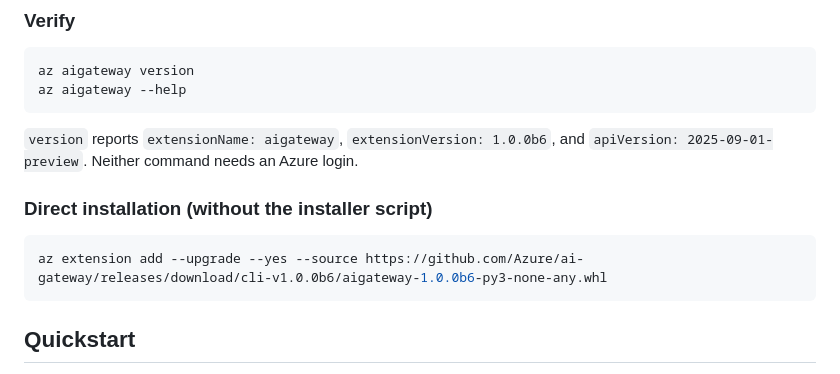
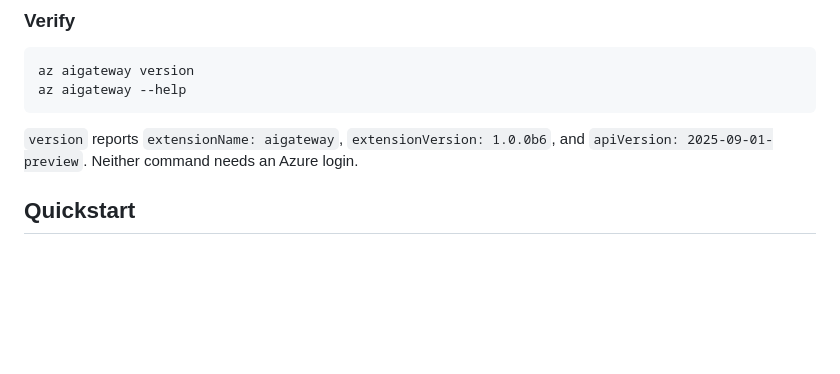
Before and after one commit to Azure/ai-gateway, a Markdown page: cli/README.md, the part around the change. GitHub-like rendering; blank space fills up the shorter version.

Commit message:
docs: keep script-only installation and reuse reference variables
Co-authored-by: Copilot App <223556219+Copilot@users.noreply.github.com>

````diff
--- a/cli/README.md
+++ b/cli/README.md
@@ -45,12 +45,6 @@ az aigateway --help
 
 `version` reports `extensionName: aigateway`, `extensionVersion: 1.0.0b6`,
 and `apiVersion: 2025-09-01-preview`. Neither command needs an Azure login.
-
-### Direct installation (without the installer script)
-
-```bash
-az extension add --upgrade --yes --source https://github.com/Azure/ai-gateway/releases/download/cli-v1.0.0b6/aigateway-1.0.0b6-py3-none-any.whl
-```
 
 ## Quickstart
 
````
Also changed, not shown: cli/command-reference.md (+38 -15 lines).
